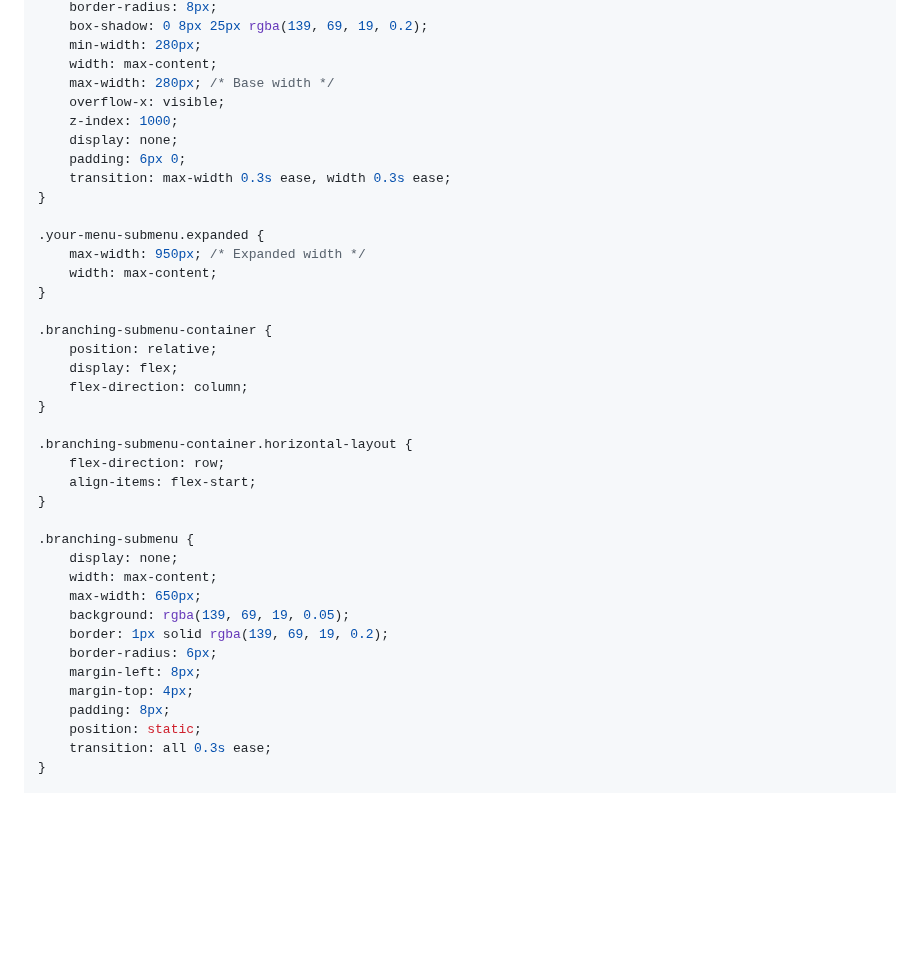
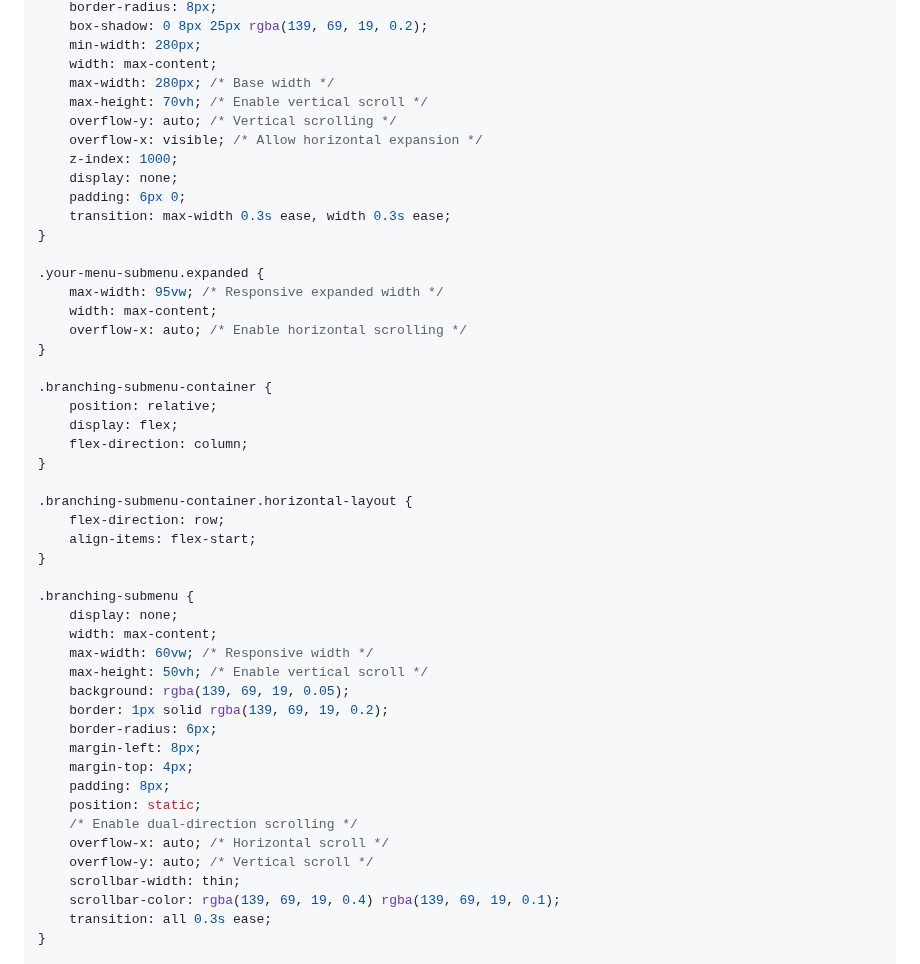
Before and after one commit to Gurukullam/GAMMATHREE-CONTENT, a Markdown page: Guruvammal-Database/Reference-Lookup/MENU_IMPLEMENTATION_GUIDE.md, the part around one of its changes. Drawn GitHub-style; blank space fills up the shorter version.

```diff
--- a/Guruvammal-Database/Reference-Lookup/MENU_IMPLEMENTATION_GUIDE.md
+++ b/Guruvammal-Database/Reference-Lookup/MENU_IMPLEMENTATION_GUIDE.md
@@ -25,7 +25,9 @@
     min-width: 280px;
     width: max-content;
     max-width: 280px; /* Base width */
-    overflow-x: visible;
+    max-height: 70vh; /* Enable vertical scroll */
+    overflow-y: auto; /* Vertical scrolling */
+    overflow-x: visible; /* Allow horizontal expansion */
     z-index: 1000;
     display: none;
     padding: 6px 0;
@@ -33,8 +35,9 @@
 }
 
 .your-menu-submenu.expanded {
-    max-width: 950px; /* Expanded width */
+    max-width: 95vw; /* Responsive expanded width */
     width: max-content;
+    overflow-x: auto; /* Enable horizontal scrolling */
 }
 
 .branching-submenu-container {
@@ -51,7 +54,8 @@
 .branching-submenu {
     display: none;
     width: max-content;
-    max-width: 650px;
+    max-width: 60vw; /* Responsive width */
+    max-height: 50vh; /* Enable vertical scroll */
     background: rgba(139, 69, 19, 0.05);
     border: 1px solid rgba(139, 69, 19, 0.2);
     border-radius: 6px;
@@ -59,6 +63,11 @@
     margin-top: 4px;
     padding: 8px;
     position: static;
+    /* Enable dual-direction scrolling */
+    overflow-x: auto; /* Horizontal scroll */
+    overflow-y: auto; /* Vertical scroll */
+    scrollbar-width: thin;
+    scrollbar-color: rgba(139, 69, 19, 0.4) rgba(139, 69, 19, 0.1);
     transition: all 0.3s ease;
 }
 
```
Also changed, not shown: other parts of Guruvammal-Database/Reference-Lookup/MENU_IMPLEMENTATION_GUIDE.md (+38 -8 lines).
